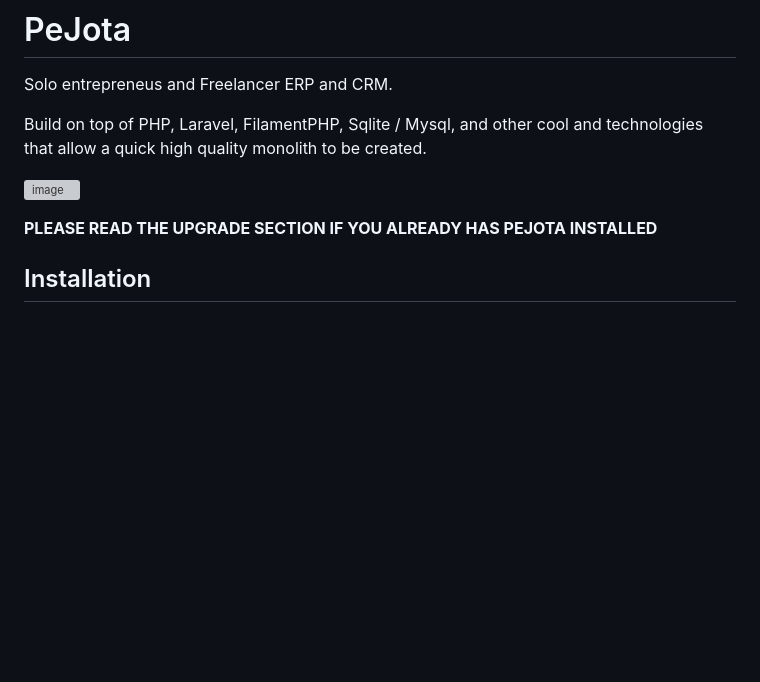
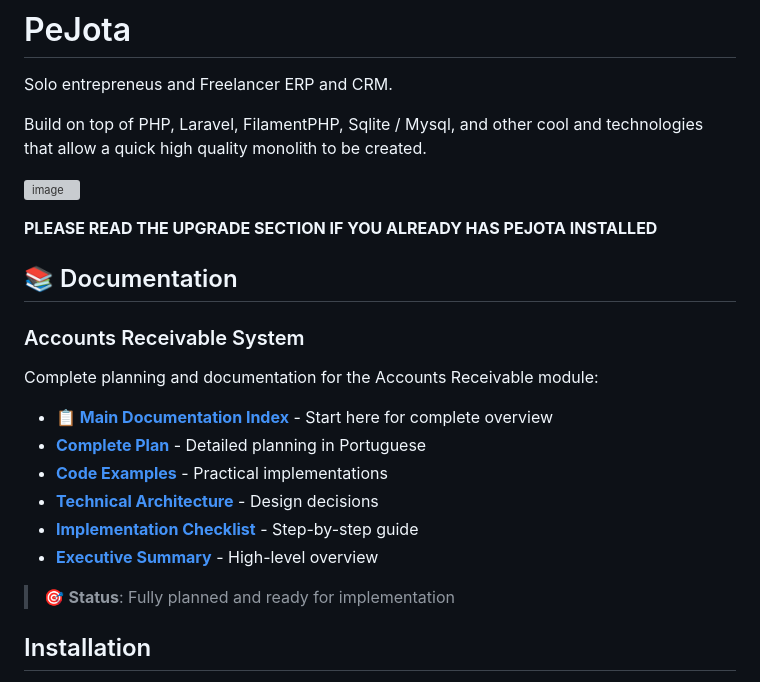
Before and after one commit to mazer-dev/pejota, a Markdown page: README.md, the part around the change. Rendered like a GitHub page; blank space fills up the shorter version; grey boxes are pictures that could not be loaded.

Commit message:
docs: add documentation for Accounts Receivable module planning and implementation

```diff
--- a/README.md
+++ b/README.md
@@ -9,6 +9,20 @@ that allow a quick high quality monolith to be created.
 
 
 **PLEASE READ THE UPGRADE SECTION IF YOU ALREADY HAS PEJOTA INSTALLED**
+
+## 📚 Documentation
+
+### Accounts Receivable System
+Complete planning and documentation for the Accounts Receivable module:
+
+- **[📋 Main Documentation Index](./docs/README.md)** - Start here for complete overview
+- **[Complete Plan](./PLANO_CONTAS_RECEBER.md)** - Detailed planning in Portuguese
+- **[Code Examples](./docs/CONTAS_RECEBER_EXEMPLOS.md)** - Practical implementations
+- **[Technical Architecture](./docs/CONTAS_RECEBER_ARQUITETURA.md)** - Design decisions
+- **[Implementation Checklist](./docs/CONTAS_RECEBER_CHECKLIST.md)** - Step-by-step guide
+- **[Executive Summary](./docs/CONTAS_RECEBER_RESUMO.md)** - High-level overview
+
+> 🎯 **Status**: Fully planned and ready for implementation
 
 ## Installation
 
```
